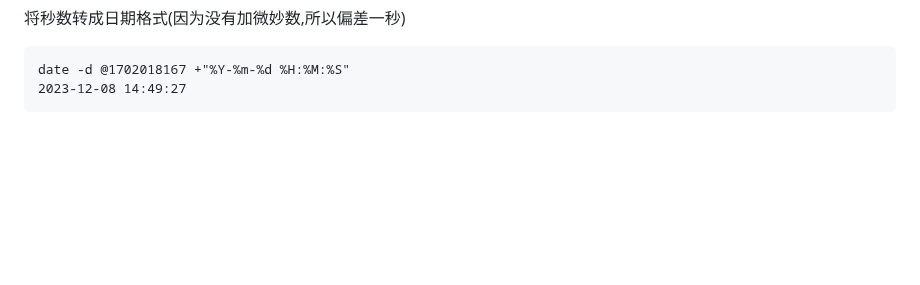
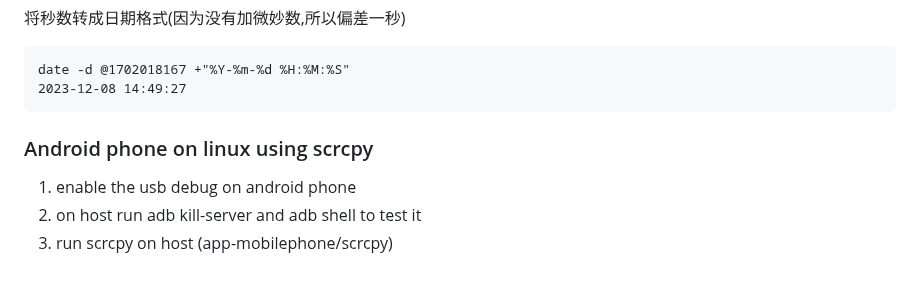
Before and after one commit to 54shady/mygentoo, a Markdown page: misc.md, the part around the change. Drawn GitHub-style; blank space fills up the shorter version.

Commit message:
Display and control Android device on linux

```diff
--- a/misc.md
+++ b/misc.md
@@ -493,3 +493,9 @@ refer the link above for CST mean which is
 
 	date -d @1702018167 +"%Y-%m-%d %H:%M:%S"
 	2023-12-08 14:49:27
+
+### Android phone on linux using scrcpy
+
+1. enable the usb debug on android phone
+2. on host run adb kill-server and adb shell to test it
+3. run scrcpy on host (app-mobilephone/scrcpy)
```
